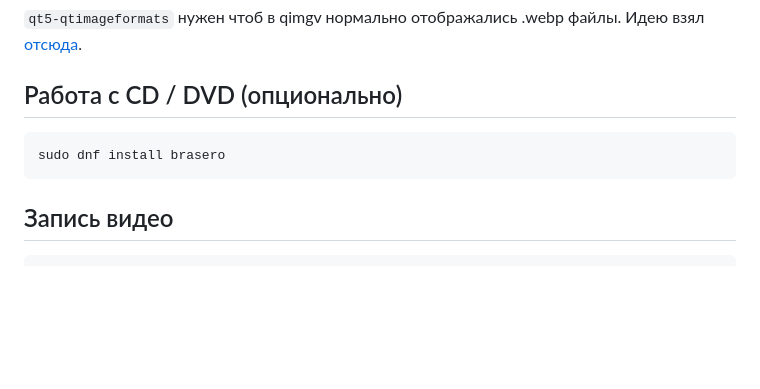
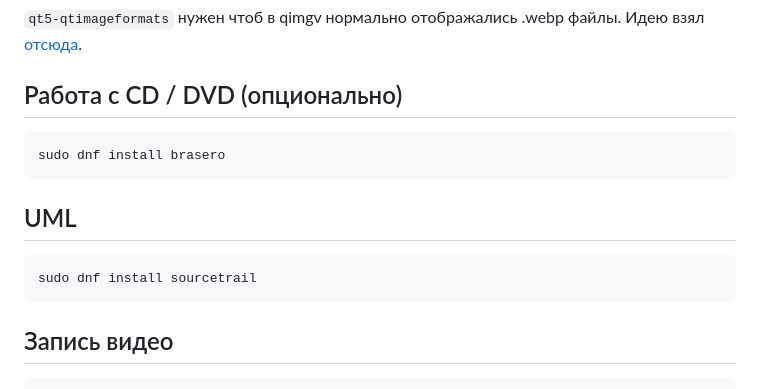
Before and after one commit to moskalenko2k24/dotfiles, a Markdown page: fedora-packages.md, the part around the change. Drawn GitHub-style; blank space fills up the shorter version.

Commit message:
Add sourcetrail

````diff
--- a/fedora-packages.md
+++ b/fedora-packages.md
@@ -189,6 +189,11 @@ sudo dnf install qt5-qtimageformats qimgv vlc audacious audacious-plugins audaci
 sudo dnf install brasero
 ```
 
+## UML
+```bash
+sudo dnf install sourcetrail
+```
+
 ## Запись видео
 ```bash
 sudo dnf install obs-studio
````
